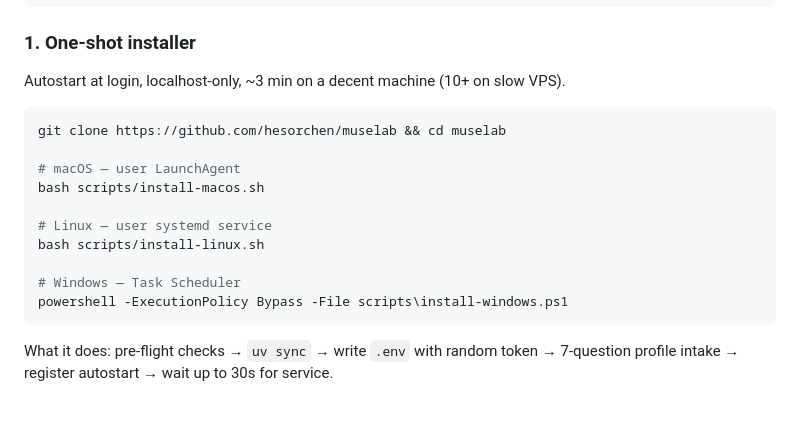
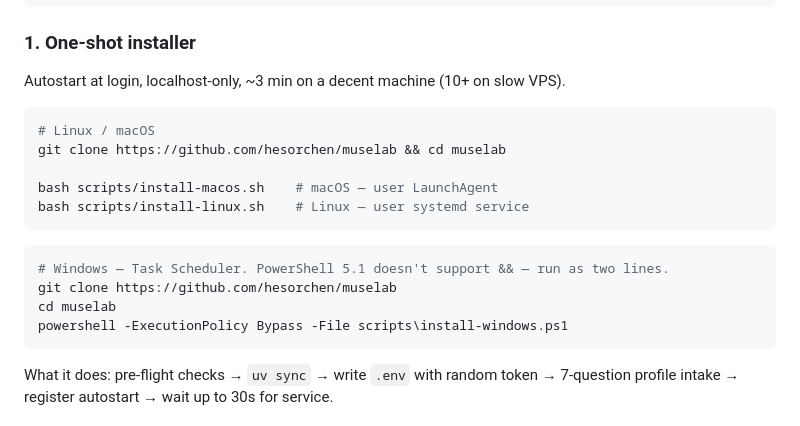
Before and after one commit to hesorchen/muselab, a Markdown page: README.md, the part around the change. Drawn GitHub-style.

````diff
--- a/README.md
+++ b/README.md
@@ -118,15 +118,17 @@ powershell -c "irm https://astral.sh/uv/install.ps1 | iex"
 Autostart at login, localhost-only, ~3 min on a decent machine (10+ on slow VPS).
 
 ```bash
+# Linux / macOS
 git clone https://github.com/hesorchen/muselab && cd muselab
 
-# macOS — user LaunchAgent
-bash scripts/install-macos.sh
+bash scripts/install-macos.sh    # macOS — user LaunchAgent
+bash scripts/install-linux.sh    # Linux — user systemd service
+```
 
-# Linux — user systemd service
-bash scripts/install-linux.sh
-
-# Windows — Task Scheduler
+```powershell
+# Windows — Task Scheduler. PowerShell 5.1 doesn't support && — run as two lines.
+git clone https://github.com/hesorchen/muselab
+cd muselab
 powershell -ExecutionPolicy Bypass -File scripts\install-windows.ps1
 ```
 
````
Also changed, not shown: README_zh.md (+8 -6 lines).
